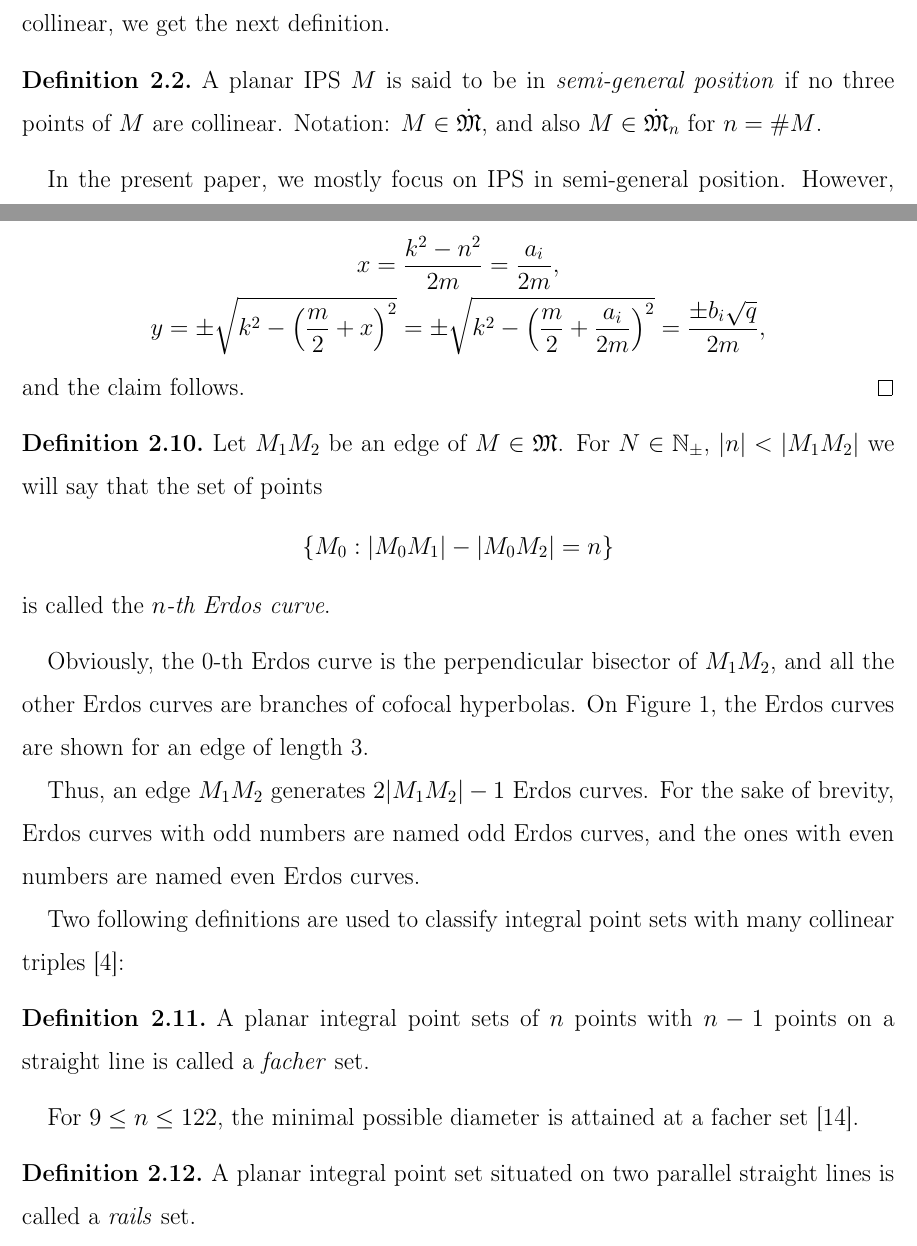
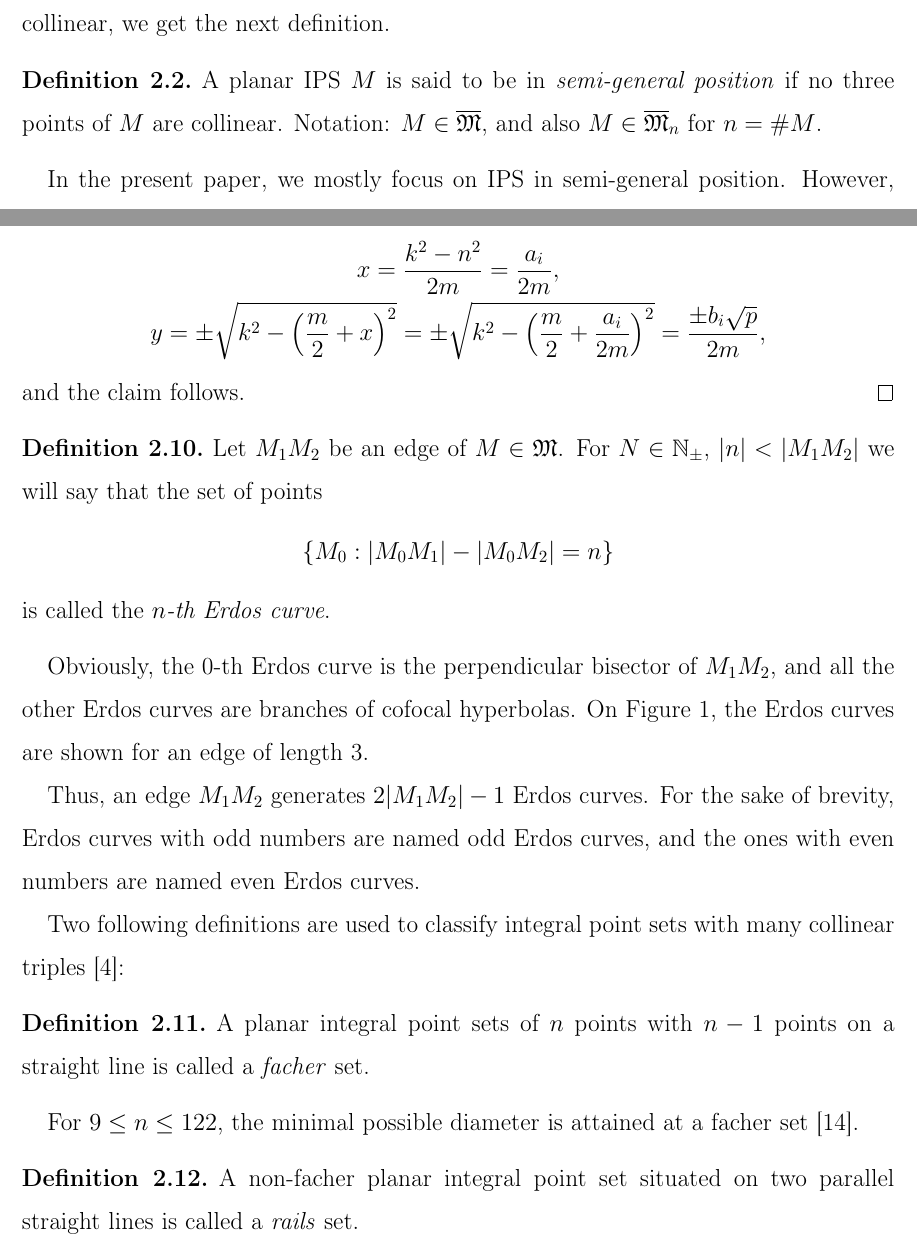
Before and after one commit to nickkolok/sct-statya, a LaTeX document (char-4k-bound/char-4k-bound.tex): two parts of pages 3 and 5 of 22, joined at a grey line, cut so that both start at the same text. Compiled offline with pdfLaTeX.

Commit message:
[4k3] Last minor fixes

```diff
--- a/char-4k-bound/char-4k-bound.tex
+++ b/char-4k-bound/char-4k-bound.tex
@@ -200,7 +200,7 @@ we get the next definition.
 	\label{def:IPS_semi_general}
 	A planar IPS $M$ is said to be in \emph{semi-general position}
 	if no three points of $M$ are collinear.
-	Notation: $M\in\dot{\mathfrak{M}}$, and also $M\in\dot{\mathfrak{M}}_n$ for $n=\#M$.
+	Notation: $M\in\overline{\mathfrak{M}}$, and also $M\in\overline{\mathfrak{M}}_n$ for $n=\#M$.
 \end{definition}
 
 In the present paper, we mostly focus on IPS in semi-general position.
@@ -287,7 +287,7 @@ For the sake of completeness, we sketch the proof for the Grid Theorem below.
 	%	y = \frac{\pm \sqrt{-(a^2 - b^2)^2 + m^2 (2 a^2 + 2 b^2  - m^2)} }{2m}.
 		y = \pm\sqrt{k^2 - \left(\frac{m}{2}+x\right)^2} =
 		\pm\sqrt{k^2 - \left(\frac{m}{2}+\frac{a_i}{2m}\right)^2} =
-		\frac{\pm b_i \sqrt{q}}{2m},
+		\frac{\pm b_i \sqrt{p}}{2m},
 	\end{gather}
 	and the claim follows.
 \end{proof}
@@ -326,7 +326,7 @@ with many collinear triples~\cite{avdeev2019particular}:
 For $9\leq n\leq 122$, the minimal possible diameter is attained at a facher set~\cite{kurz2008bounds}.
 
 \begin{definition}
-	A planar integral point set situated on two parallel straight lines
+	A non-facher planar integral point set situated on two parallel straight lines
 	is called a \emph{rails} set.
 \end{definition}
 
```
Also changed, not shown: char-4k-bound/char-4k-bound.tex (2 more changed lines).
